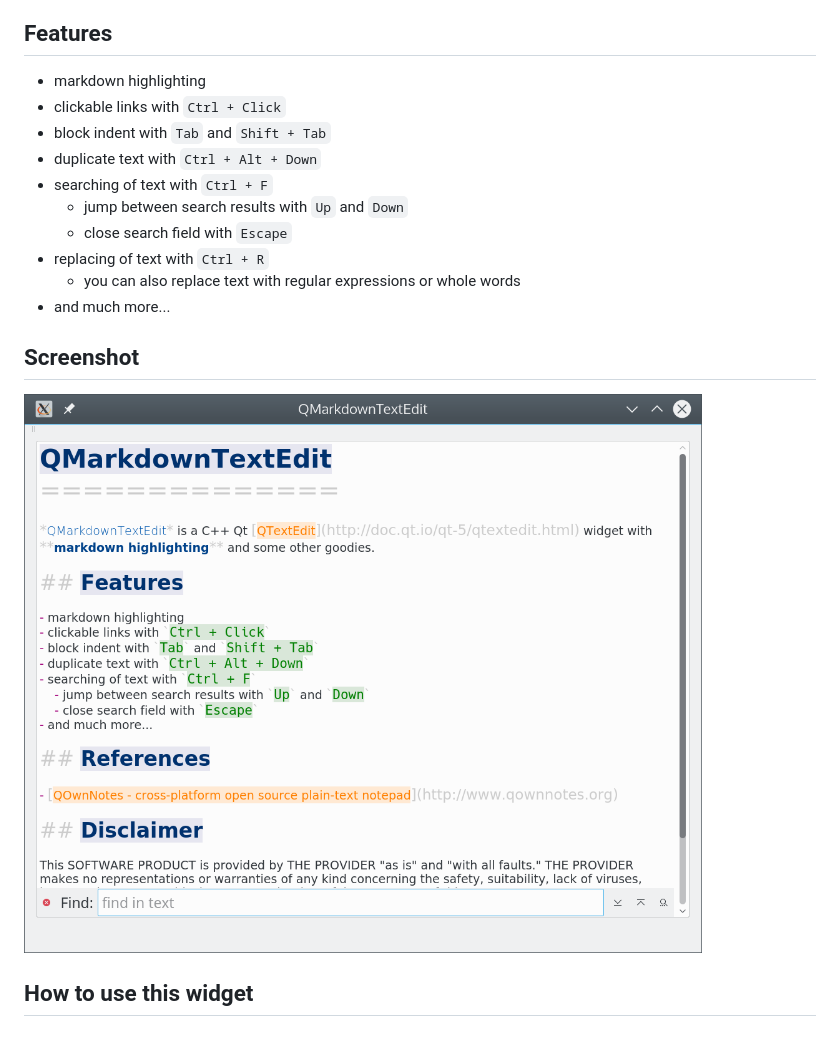
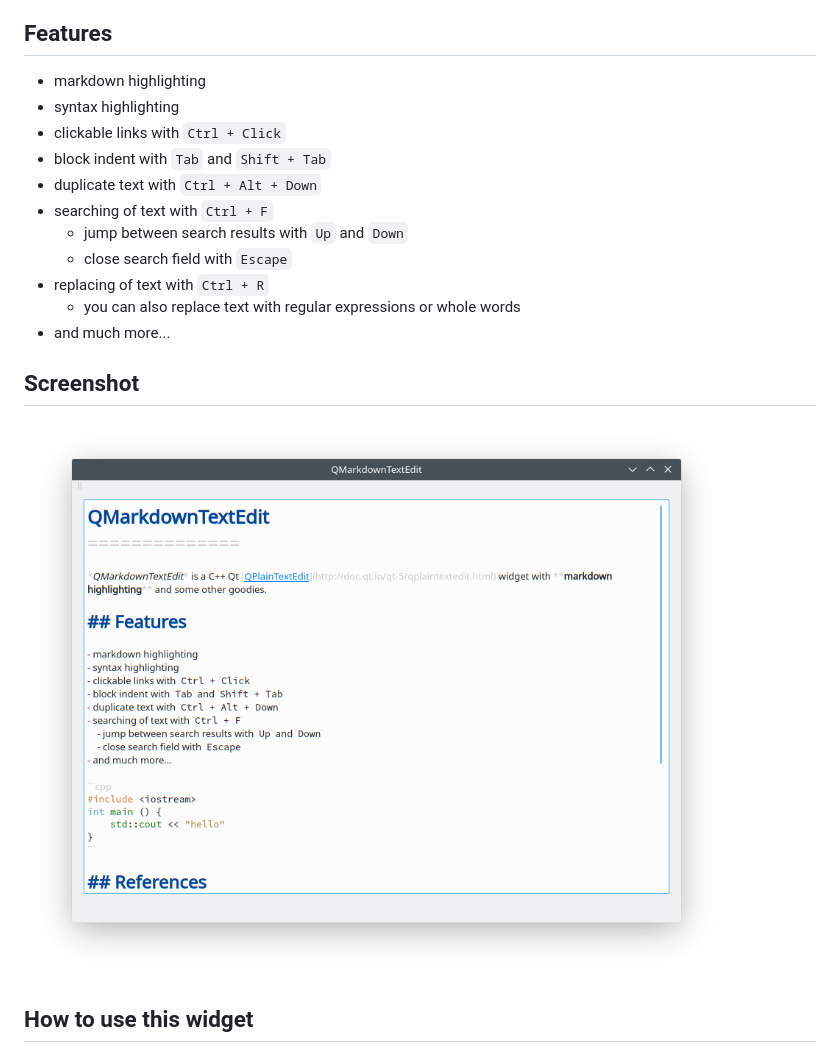
Before and after one commit to pbek/qmarkdowntextedit, a Markdown page: README.md, the part around the change. GitHub-like rendering; pictures changed too: screenshot.png.

Commit message:
Update README and screenshot

```diff
--- a/README.md
+++ b/README.md
@@ -6,6 +6,7 @@ QMarkdownTextEdit is a C++ Qt [QPlainTextEdit](http://doc.qt.io/qt-5/qplaintexte
 
 ## Features
 - markdown highlighting
+- syntax highlighting
 - clickable links with `Ctrl + Click`
 - block indent with `Tab` and `Shift + Tab`
 - duplicate text with `Ctrl + Alt + Down`
```
Also changed, not shown: old_screenshot.png (added), 1 other file.
